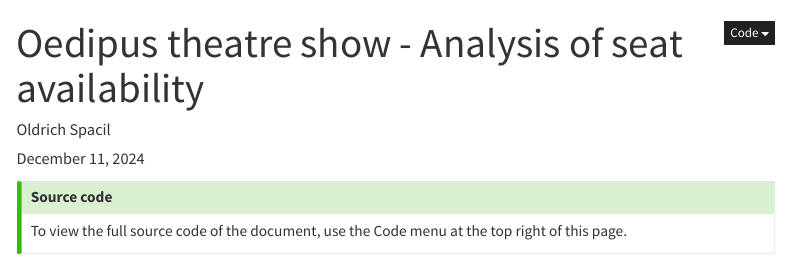
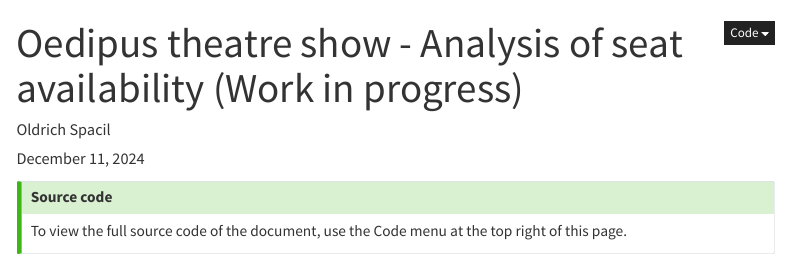
Before and after one commit to ospacil/analysis-todaytix-theatre-data, a Quarto document (analysis/analysis_of_oedipus_show_availability.qmd): the page in a window 1100 px wide, from its top. Rendered offline with R 4.5, knitr and Pandoc in place of Quarto, with nearby package versions; some code elsewhere in the file could not run offline; menus at the side of the page are left out.

```diff
--- a/analysis/analysis_of_oedipus_show_availability.qmd
+++ b/analysis/analysis_of_oedipus_show_availability.qmd
@@ -1,5 +1,5 @@
 ---
-title: "Oedipus theatre show - Analysis of seat availability"
+title: "Oedipus theatre show - Analysis of seat availability (Work in progress)"
 author: Oldrich Spacil
 date: last-modified
 toc: true
```
Also changed, not shown: output/analysis/analysis_of_oedipus_show_availability.html, output/analysis/trying_typst.pdf (deleted), output/scripts/trying_typst.pdf (added), scripts/testing_bigquery_r_connection.qmd (renamed from analysis/testing_bigquery_r_connection.qmd), scripts/trying_typst.qmd (renamed from analysis/trying_typst.qmd).
